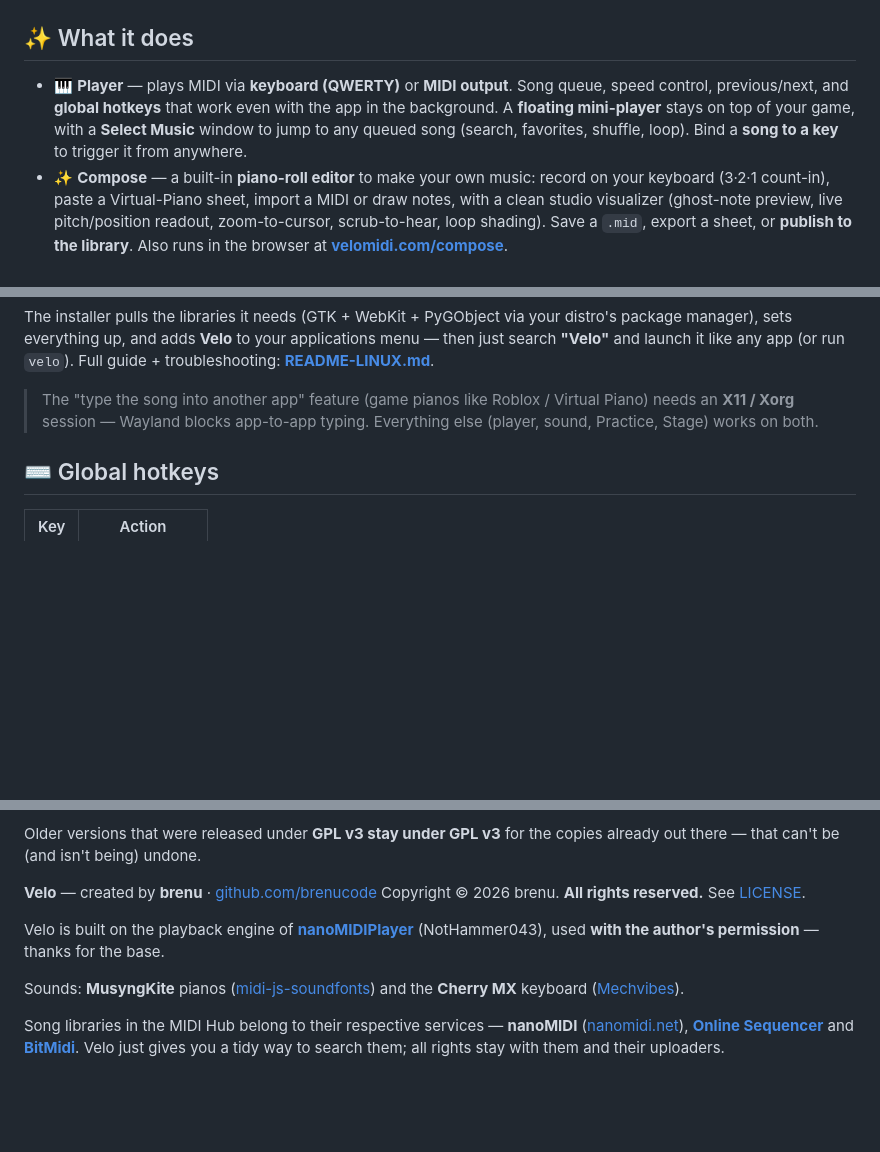
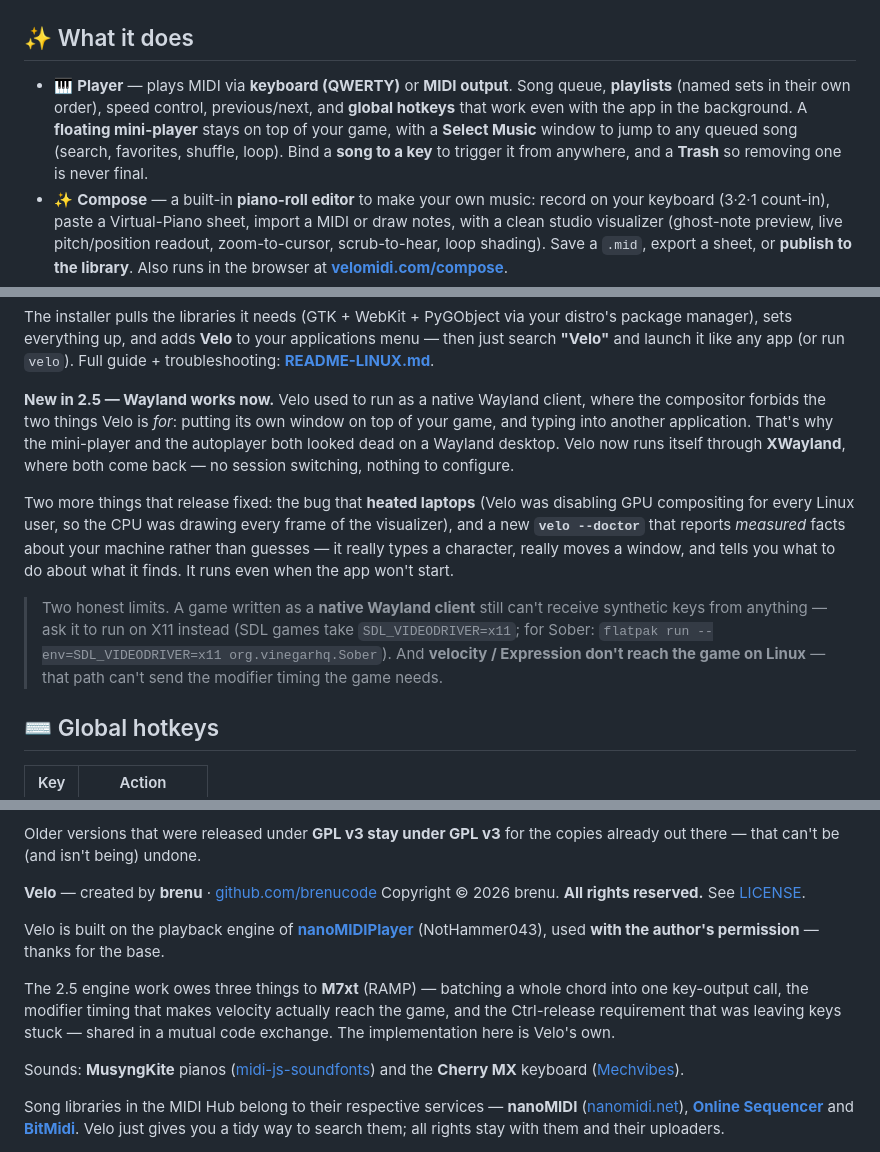
Before and after one commit to brenucode/velo-midiplayer, a Markdown page: README.md, 3 parts joined by grey strips. Rendered like a GitHub page; blank space fills up the shorter version.

```diff
--- a/README.md
+++ b/README.md
@@ -81,7 +96,7 @@
 
 ## ✨ What it does
 
-- 🎹 **Player** — plays MIDI via **keyboard (QWERTY)** or **MIDI output**. Song queue, speed control, previous/next, and **global hotkeys** that work even with the app in the background. A **floating mini-player** stays on top of your game, with a **Select Music** window to jump to any queued song (search, favorites, shuffle, loop). Bind a **song to a key** to trigger it from anywhere.
+- 🎹 **Player** — plays MIDI via **keyboard (QWERTY)** or **MIDI output**. Song queue, **playlists** (named sets in their own order), speed control, previous/next, and **global hotkeys** that work even with the app in the background. A **floating mini-player** stays on top of your game, with a **Select Music** window to jump to any queued song (search, favorites, shuffle, loop). Bind a **song to a key** to trigger it from anywhere, and a **Trash** so removing one is never final.
 - ✨ **Compose** — a built-in **piano-roll editor** to make your own music: record on your keyboard (3·2·1 count-in), paste a Virtual-Piano sheet, import a MIDI or draw notes, with a clean studio visualizer (ghost-note preview, live pitch/position readout, zoom-to-cursor, scrub-to-hear, loop shading). Save a `.mid`, export a sheet, or **publish to the library**. Also runs in the browser at **[velomidi.com/compose](https://velomidi.com/compose)**.
 - 🎯 **Practice** — three modes on a 61-key piano that lights up which key to press:
   - **Step** — learn note by note, at your own pace. Miss it? It waits until you get it right.
@@ -137,7 +152,11 @@ cd velo-linux
 
 The installer pulls the libraries it needs (GTK + WebKit + PyGObject via your distro's package manager), sets everything up, and adds **Velo** to your applications menu — then just search **"Velo"** and launch it like any app (or run `velo`). Full guide + troubleshooting: **[README-LINUX.md](README-LINUX.md)**.
 
-> The "type the song into another app" feature (game pianos like Roblox / Virtual Piano) needs an **X11 / Xorg** session — Wayland blocks app-to-app typing. Everything else (player, sound, Practice, Stage) works on both.
+**New in 2.5 — Wayland works now.** Velo used to run as a native Wayland client, where the compositor forbids the two things Velo is *for*: putting its own window on top of your game, and typing into another application. That's why the mini-player and the autoplayer both looked dead on a Wayland desktop. Velo now runs itself through **XWayland**, where both come back — no session switching, nothing to configure.
+
+Two more things that release fixed: the bug that **heated laptops** (Velo was disabling GPU compositing for every Linux user, so the CPU was drawing every frame of the visualizer), and a new **`velo --doctor`** that reports *measured* facts about your machine rather than guesses — it really types a character, really moves a window, and tells you what to do about what it finds. It runs even when the app won't start.
+
+> Two honest limits. A game written as a **native Wayland client** still can't receive synthetic keys from anything — ask it to run on X11 instead (SDL games take `SDL_VIDEODRIVER=x11`; for Sober: `flatpak run --env=SDL_VIDEODRIVER=x11 org.vinegarhq.Sober`). And **velocity / Expression don't reach the game on Linux** — that path can't send the modifier timing the game needs.
 
 ## ⌨️ Global hotkeys
 
@@ -247,6 +266,8 @@ Copyright © 2026 brenu. **All rights reserved.** See [LICENSE](LICENSE).
 
 Velo is built on the playback engine of **[nanoMIDIPlayer](https://github.com/NotHammer043/nanoMIDIPlayer)** (NotHammer043), used **with the author's permission** — thanks for the base.
 
+The 2.5 engine work owes three things to **M7xt** (RAMP) — batching a whole chord into one key-output call, the modifier timing that makes velocity actually reach the game, and the Ctrl-release requirement that was leaving keys stuck — shared in a mutual code exchange. The implementation here is Velo's own.
+
 Sounds: **MusyngKite** pianos ([midi-js-soundfonts](https://github.com/gleitz/midi-js-soundfonts)) and the **Cherry MX** keyboard ([Mechvibes](https://github.com/hainguyents13/mechvibes)).
 
 Song libraries in the MIDI Hub belong to their respective services — **nanoMIDI** ([nanomidi.net](https://nanomidi.net)), **[Online Sequencer](https://onlinesequencer.net)** and **[BitMidi](https://bitmidi.com)**. Velo just gives you a tidy way to search them; all rights stay with them and their uploaders.
```
Also changed, not shown: other parts of README.md (+23 -8 lines), README-LINUX.md (added, +88 -0 lines).
